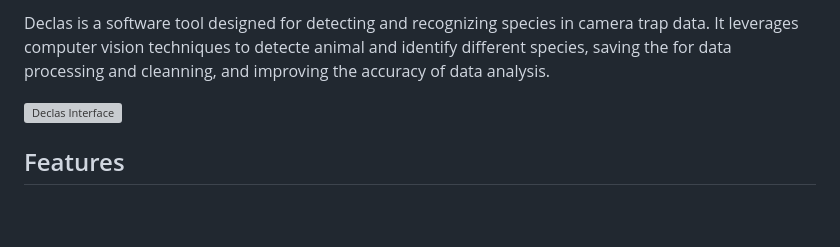
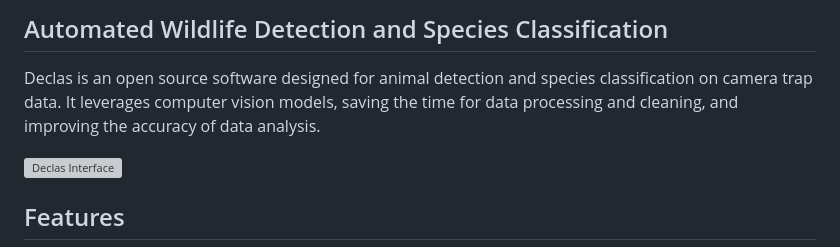
Before and after one commit to stangandaho/declas, a Markdown page: README.md, the part around one of its changes. Rendered like a GitHub page; blank space fills up the shorter version; grey boxes are pictures that could not be loaded.

```diff
--- a/README.md
+++ b/README.md
@@ -2,6 +2,6 @@
 
-
-Declas is a software tool designed for detecting and recognizing species in camera trap data. It leverages computer vision techniques to detecte animal and identify different species, saving the for data processing and cleanning, and improving the accuracy of data analysis.
+## Automated Wildlife Detection and Species Classification
+Declas is an open source software designed for animal detection and species classification on camera trap data. It leverages computer vision models, saving the time for data processing and cleaning, and improving the accuracy of data analysis.
 
 ![Declas Interface](https://raw.githubusercontent.com/stangandaho/declas/main/app_interface.jpg?raw=true)
 
```
Also changed, not shown: other parts of README.md (+2 -2 lines).
